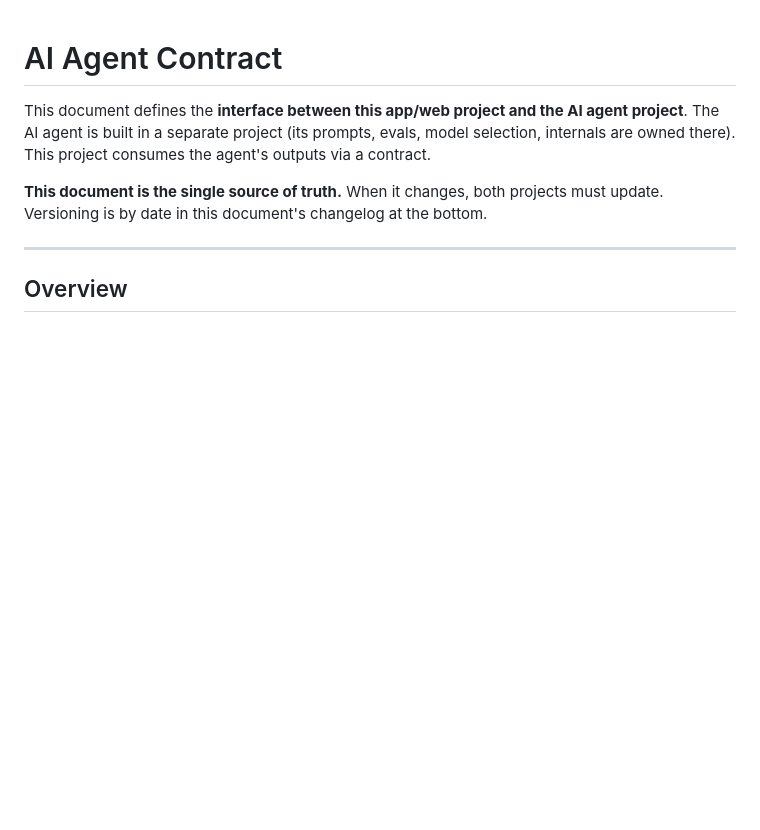
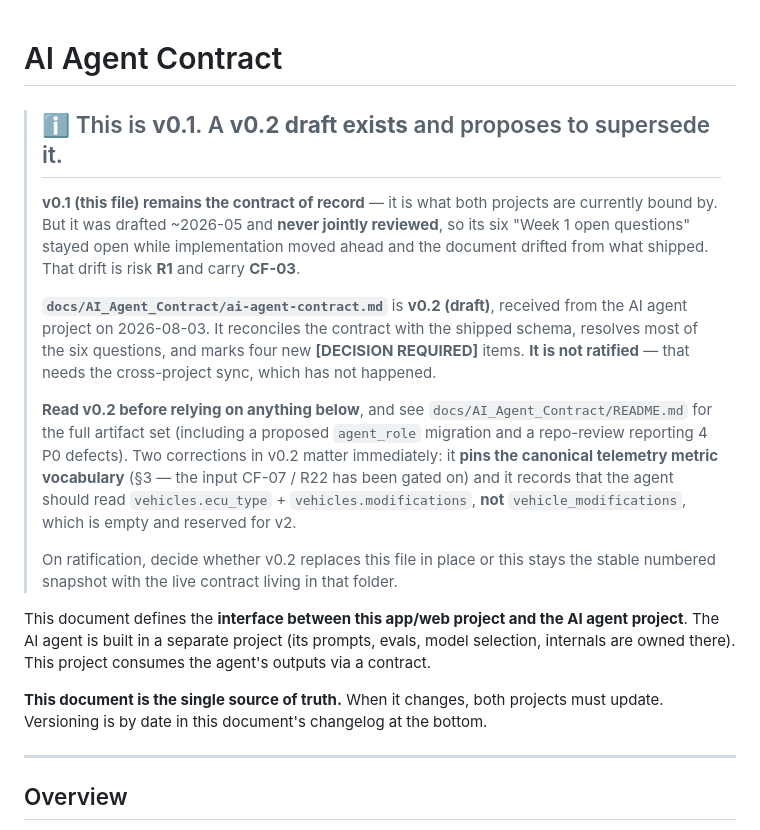
Before and after one commit to Caeorta-io/caeorta_app, a Markdown page: docs/06_AI_Agent_Contract.md, the part around the change. GitHub-like rendering; blank space fills up the shorter version.

```diff
--- a/docs/06_AI_Agent_Contract.md
+++ b/docs/06_AI_Agent_Contract.md
@@ -1,4 +1,27 @@
 # AI Agent Contract
+
+> ## ℹ️ This is **v0.1**. A **v0.2 draft exists** and proposes to supersede it.
+>
+> **v0.1 (this file) remains the contract of record** — it is what both projects are
+> currently bound by. But it was drafted ~2026-05 and **never jointly reviewed**, so its six
+> "Week 1 open questions" stayed open while implementation moved ahead and the document
+> drifted from what shipped. That drift is risk **R1** and carry **CF-03**.
+>
+> **`docs/AI_Agent_Contract/ai-agent-contract.md`** is **v0.2 (draft)**, received from the
+> AI agent project on 2026-08-03. It reconciles the contract with the shipped schema,
+> resolves most of the six questions, and marks four new **[DECISION REQUIRED]** items.
+> **It is not ratified** — that needs the cross-project sync, which has not happened.
+>
+> **Read v0.2 before relying on anything below**, and see
+> `docs/AI_Agent_Contract/README.md` for the full artifact set (including a proposed
+> `agent_role` migration and a repo-review reporting 4 P0 defects). Two corrections in v0.2
+> matter immediately: it **pins the canonical telemetry metric vocabulary** (§3 — the input
+> CF-07 / R22 has been gated on) and it records that the agent should read
+> `vehicles.ecu_type` + `vehicles.modifications`, **not** `vehicle_modifications`, which is
+> empty and reserved for v2.
+>
+> On ratification, decide whether v0.2 replaces this file in place or this stays the stable
+> numbered snapshot with the live contract living in that folder.
 
 This document defines the **interface between this app/web project and the AI agent project**. The AI agent is built in a separate project (its prompts, evals, model selection, internals are owned there). This project consumes the agent's outputs via a contract.
 
```
Also changed, not shown: docs/00_README.md (+2 -1 lines), docs/AI_Agent_Contract/README.md (added, +102 -0 lines).
